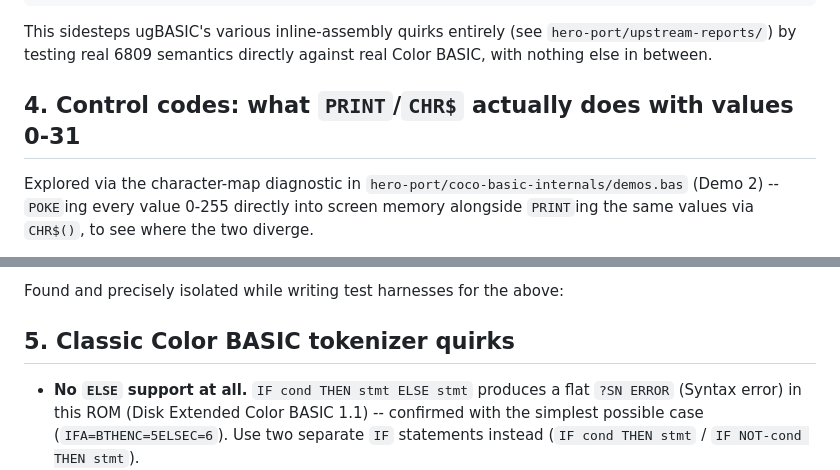
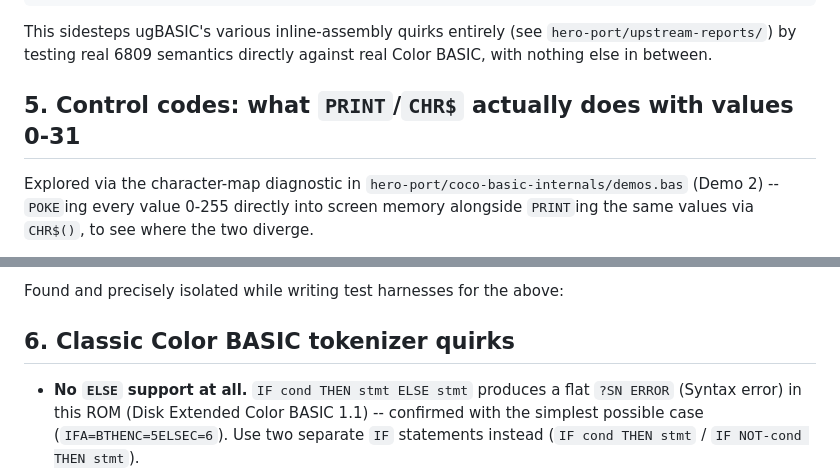
Before and after one commit to erroneus0-ops/WebUI-debug-dev, a Markdown page: hero-port/COCO-BASIC-INTERNALS.md, 2 parts joined by grey strips. Drawn GitHub-style.

```diff
--- a/hero-port/COCO-BASIC-INTERNALS.md
+++ b/hero-port/COCO-BASIC-INTERNALS.md
@@ -274,7 +337,7 @@ This sidesteps ugBASIC's various inline-assembly quirks entirely (see
 `hero-port/upstream-reports/`) by testing real 6809 semantics directly
 against real Color BASIC, with nothing else in between.
 
-## 4. Control codes: what `PRINT`/`CHR$` actually does with values 0-31
+## 5. Control codes: what `PRINT`/`CHR$` actually does with values 0-31
 
 Explored via the character-map diagnostic in
 `hero-port/coco-basic-internals/demos.bas` (Demo 2) -- `POKE`ing every
@@ -322,7 +385,7 @@ treated as "just another character" if it shows up unintentionally.
 
 Found and precisely isolated while writing test harnesses for the above:
 
-## 5. Classic Color BASIC tokenizer quirks
+## 6. Classic Color BASIC tokenizer quirks
 
 - **No `ELSE` support at all.** `IF cond THEN stmt ELSE stmt` produces a
   flat `?SN ERROR` (Syntax error) in this ROM (Disk Extended Color BASIC
```
Also changed, not shown: other parts of hero-port/COCO-BASIC-INTERNALS.md (+64 -1 lines).
